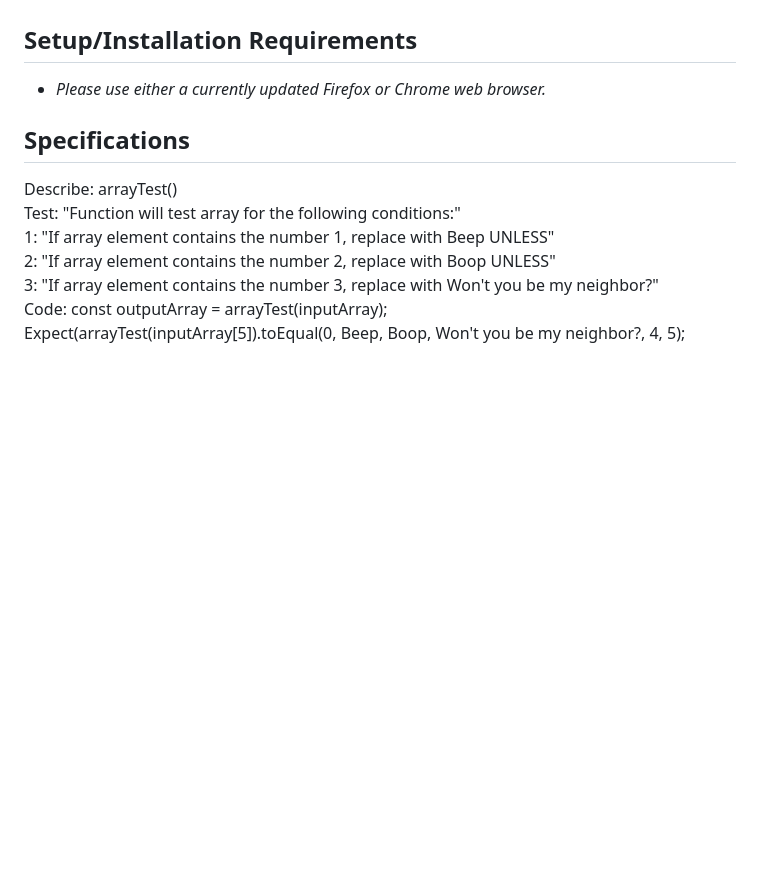
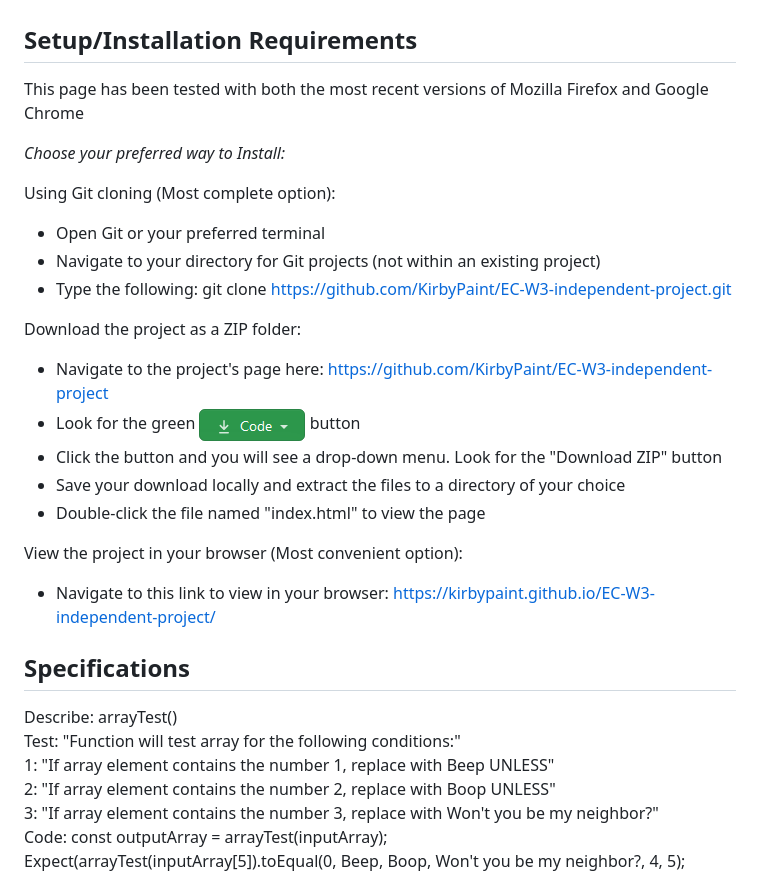
Before and after one commit to KirbyPaint/EC-W3-independent-project, a Markdown page: README.md, the part around the change. Rendered like a GitHub page; pictures changed too: img/code.png (added); blank space fills up the shorter version.

Commit message:
update README.md setup requirements

```diff
--- a/README.md
+++ b/README.md
@@ -16,7 +16,24 @@ Finally, any time there is a "3" in the sentence, that entire number becomes the
 
 ## Setup/Installation Requirements
 
-* _Please use either a currently updated Firefox or Chrome web browser._
+This page has been tested with both the most recent versions of Mozilla Firefox and Google Chrome
+
+_Choose your preferred way to Install:_
+
+Using Git cloning (Most complete option):
+* Open Git or your preferred terminal
+* Navigate to your directory for Git projects (not within an existing project)
+* Type the following: git clone https://github.com/KirbyPaint/EC-W3-independent-project.git
+
+Download the project as a ZIP folder:
+* Navigate to the project's page here: https://github.com/KirbyPaint/EC-W3-independent-project
+* Look for the green  ![code button](img/code.png?raw=true "code button")  button
+* Click the button and you will see a drop-down menu. Look for the "Download ZIP" button
+* Save your download locally and extract the files to a directory of your choice
+* Double-click the file named "index.html" to view the page
+
+View the project in your browser (Most convenient option):
+* Navigate to this link to view in your browser: https://kirbypaint.github.io/EC-W3-independent-project/
 
 ## Specifications
 
```
